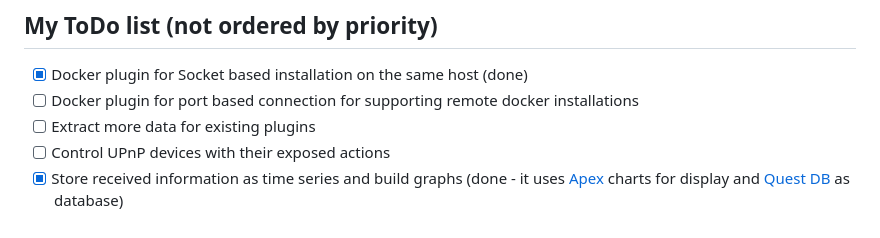
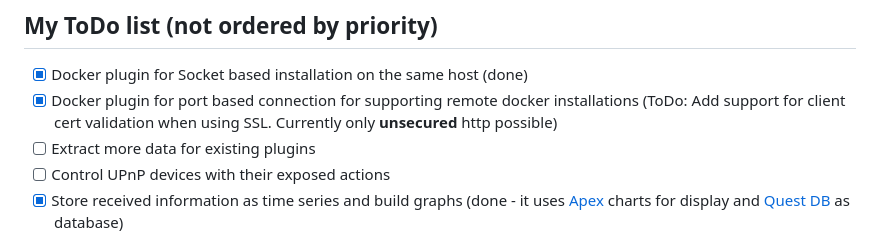
Before and after one commit to cfuchs12345/server-manager, a Markdown page: README.md, the part around the change printed below. GitHub-like rendering.

```diff
--- a/README.md
+++ b/README.md
@@ -115,7 +115,7 @@ Some notes:
 ## My ToDo list (not ordered by priority)
 
 - [x] Docker plugin for Socket based installation on the same host (done)
-- [ ] Docker plugin for port based connection for supporting remote docker installations
+- [x] Docker plugin for port based connection for supporting remote docker installations (ToDo: Add support for client cert validation when using SSL. Currently only **unsecured** http possible)
 - [ ] Extract more data for existing plugins
 - [ ] Control UPnP devices with their exposed actions
 - [x] Store received information as time series and build graphs (done - it uses [Apex](https://apexcharts.com/) charts for display and [Quest DB](https://questdb.io/) as database)
```
Also changed, not shown: other parts of README.md (+1 -1 lines).
